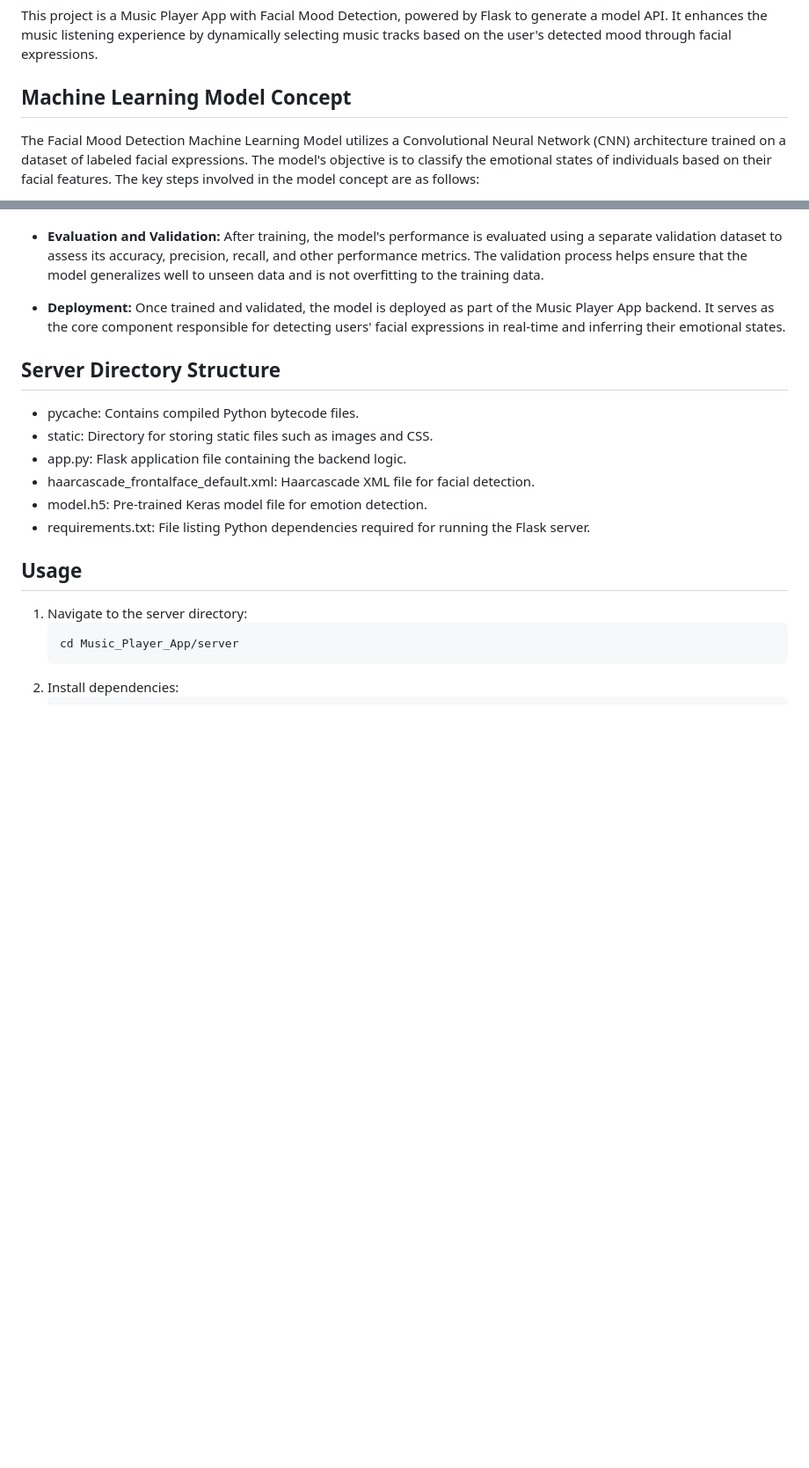
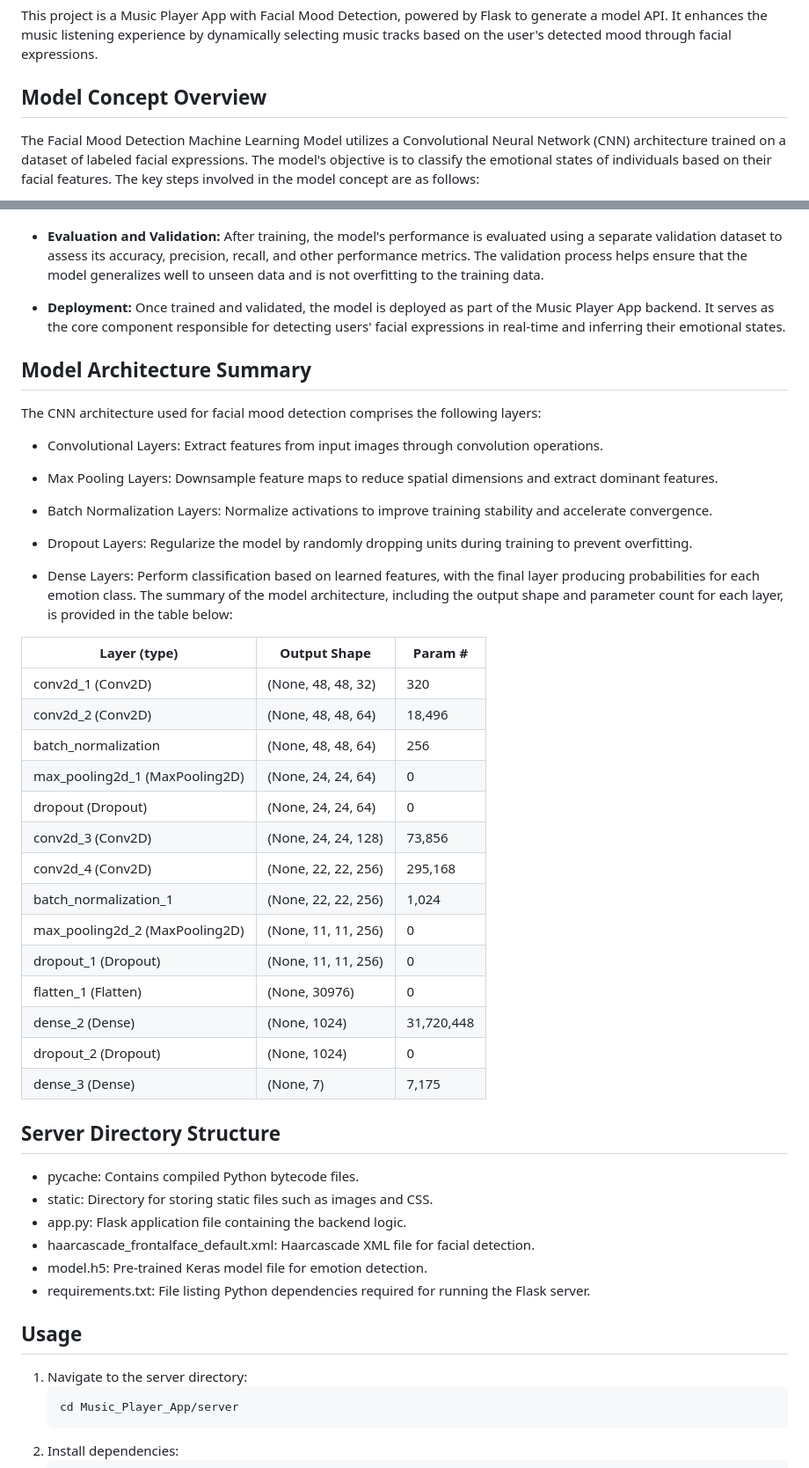
Before and after one commit to theprince29/Music_Player_App-, a Markdown page: server/README.md, 2 parts joined by grey strips. Shown at 88% size. Drawn GitHub-style; blank space fills up the shorter version.

```diff
--- a/server/README.md
+++ b/server/README.md
@@ -3,7 +3,7 @@
 This project is a Music Player App with Facial Mood Detection, powered by Flask to generate a model API.
 It enhances the music listening experience by dynamically selecting music tracks based on the user's detected mood through facial expressions.
 
-## Machine Learning Model Concept
+## Model Concept Overview
 The Facial Mood Detection Machine Learning Model utilizes a Convolutional Neural Network (CNN) architecture trained on a dataset of labeled facial expressions. The model's objective is to classify the emotional states of individuals based on their facial features. The key steps involved in the model concept are as follows:
 
 - **Data Collection:** The model is trained on a diverse dataset of facial images depicting various emotional states, including happiness, sadness, anger, fear, surprise, and disgust. These images are collected from publicly available datasets and may undergo preprocessing steps such as resizing and normalization.
@@ -15,6 +15,39 @@ The Facial Mood Detection Machine Learning Model utilizes a Convolutional Neural
 - **Evaluation and Validation:** After training, the model's performance is evaluated using a separate validation dataset to assess its accuracy, precision, recall, and other performance metrics. The validation process helps ensure that the model generalizes well to unseen data and is not overfitting to the training data.
 
 - **Deployment:** Once trained and validated, the model is deployed as part of the Music Player App backend. It serves as the core component responsible for detecting users' facial expressions in real-time and inferring their emotional states.
+
+## Model Architecture Summary
+The CNN architecture used for facial mood detection comprises the following layers:
+
+- Convolutional Layers: Extract features from input images through convolution operations.
+
+- Max Pooling Layers: Downsample feature maps to reduce spatial dimensions and extract dominant features.
+
+- Batch Normalization Layers: Normalize activations to improve training stability and accelerate convergence.
+
+- Dropout Layers: Regularize the model by randomly dropping units during training to prevent overfitting.
+
+- Dense Layers: Perform classification based on learned features, with the final layer producing probabilities for each emotion class.
+The summary of the model architecture, including the output shape and parameter count for each layer, is provided in the table below:
+
+Layer (type)                    | Output Shape           | Param #
+------------------------------- | ---------------------- | -------
+conv2d_1 (Conv2D)               | (None, 48, 48, 32)     | 320
+conv2d_2 (Conv2D)               | (None, 48, 48, 64)     | 18,496
+batch_normalization             | (None, 48, 48, 64)     | 256
+max_pooling2d_1 (MaxPooling2D) | (None, 24, 24, 64)     | 0
+dropout (Dropout)               | (None, 24, 24, 64)     | 0
+conv2d_3 (Conv2D)               | (None, 24, 24, 128)    | 73,856
+conv2d_4 (Conv2D)               | (None, 22, 22, 256)    | 295,168
+batch_normalization_1           | (None, 22, 22, 256)    | 1,024
+max_pooling2d_2 (MaxPooling2D) | (None, 11, 11, 256)    | 0
+dropout_1 (Dropout)             | (None, 11, 11, 256)    | 0
+flatten_1 (Flatten)             | (None, 30976)          | 0
+dense_2 (Dense)                 | (None, 1024)           | 31,720,448
+dropout_2 (Dropout)             | (None, 1024)           | 0
+dense_3 (Dense)                 | (None, 7)              | 7,175
+
+
 
 ## Server Directory Structure
 - pycache: Contains compiled Python bytecode files.
```
